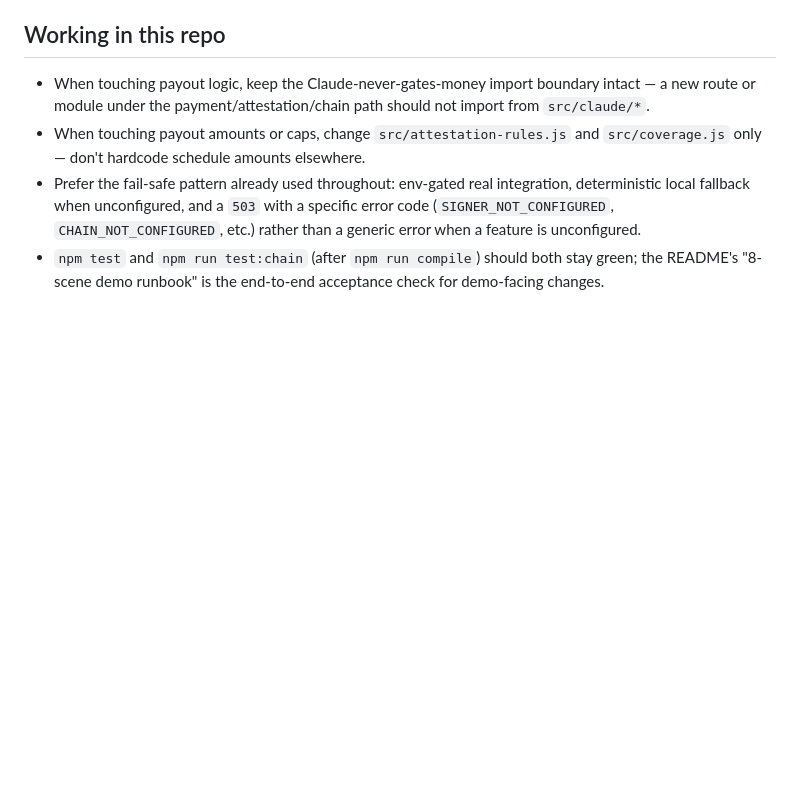
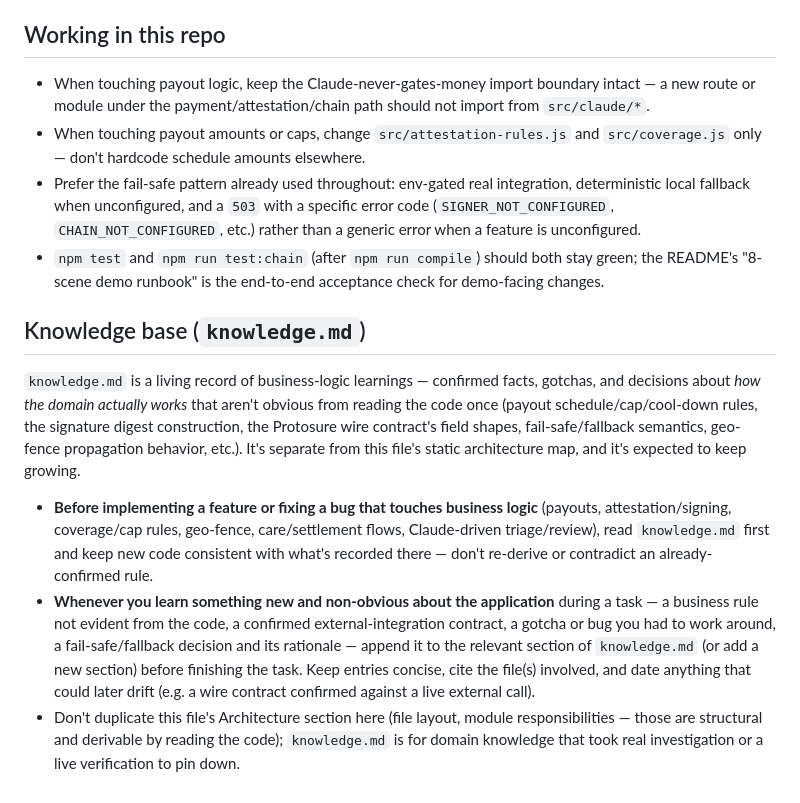
Before and after one commit to kazoku-ihack/fam-pulse, a Markdown page: CLAUDE.md, the part around the change. Rendered like a GitHub page; blank space fills up the shorter version.

```diff
--- a/CLAUDE.md
+++ b/CLAUDE.md
@@ -120,3 +120,25 @@ helpers), `public/judge.html` (Judge Console), `test/*` (`node --test`, fully of
   `CHAIN_NOT_CONFIGURED`, etc.) rather than a generic error when a feature is unconfigured.
 - `npm test` and `npm run test:chain` (after `npm run compile`) should both stay green; the
   README's "8-scene demo runbook" is the end-to-end acceptance check for demo-facing changes.
+
+## Knowledge base (`knowledge.md`)
+
+`knowledge.md` is a living record of business-logic learnings — confirmed facts, gotchas, and
+decisions about *how the domain actually works* that aren't obvious from reading the code once
+(payout schedule/cap/cool-down rules, the signature digest construction, the Protosure wire
+contract's field shapes, fail-safe/fallback semantics, geo-fence propagation behavior, etc.). It's
+separate from this file's static architecture map, and it's expected to keep growing.
+
+- **Before implementing a feature or fixing a bug that touches business logic** (payouts,
+  attestation/signing, coverage/cap rules, geo-fence, care/settlement flows, Claude-driven
+  triage/review), read `knowledge.md` first and keep new code consistent with what's recorded
+  there — don't re-derive or contradict an already-confirmed rule.
+- **Whenever you learn something new and non-obvious about the application** during a task — a
+  business rule not evident from the code, a confirmed external-integration contract, a gotcha or
+  bug you had to work around, a fail-safe/fallback decision and its rationale — append it to the
+  relevant section of `knowledge.md` (or add a new section) before finishing the task. Keep
+  entries concise, cite the file(s) involved, and date anything that could later drift (e.g. a
+  wire contract confirmed against a live external call).
+- Don't duplicate this file's Architecture section here (file layout, module responsibilities —
+  those are structural and derivable by reading the code); `knowledge.md` is for domain knowledge
+  that took real investigation or a live verification to pin down.
```
Also changed, not shown: knowledge.md (added, +81 -0 lines).
